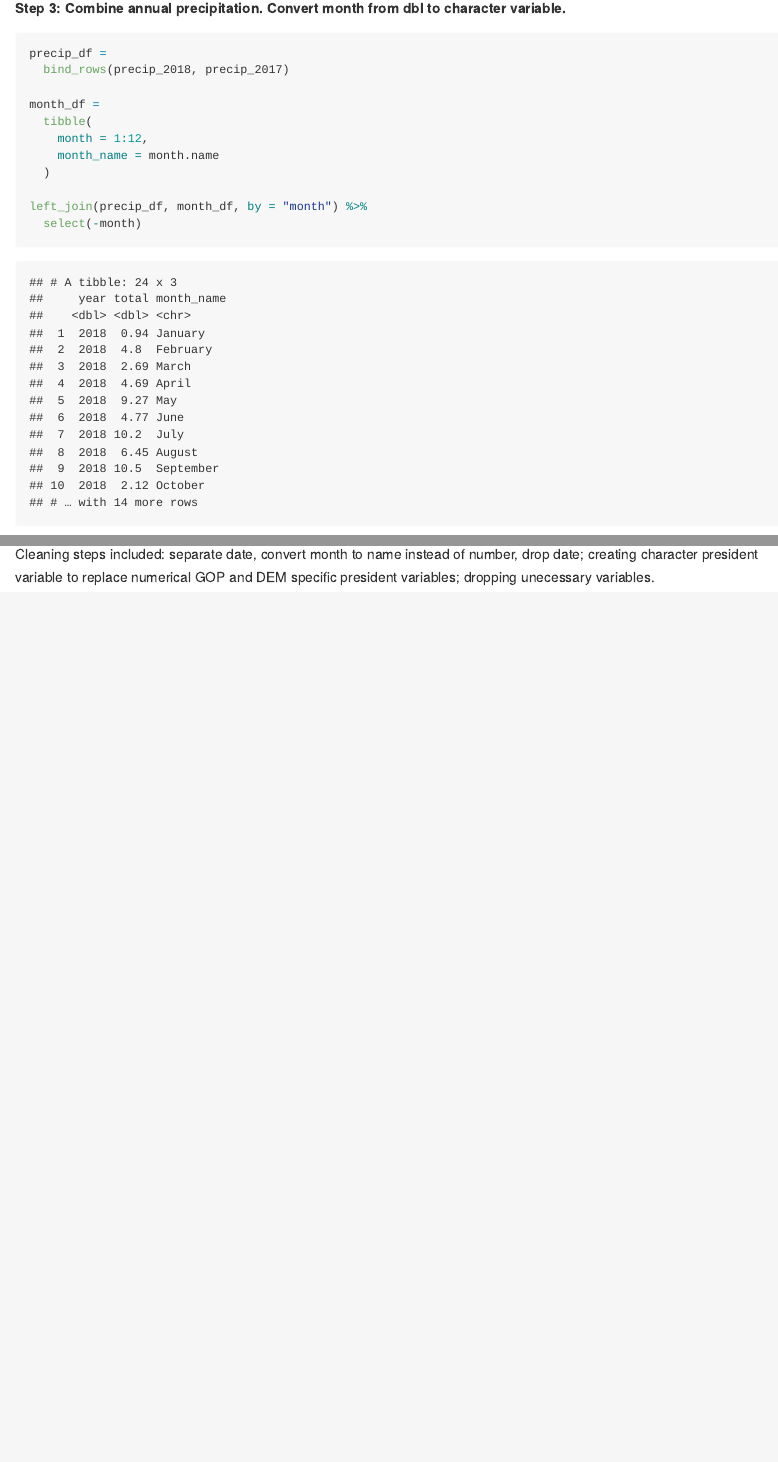
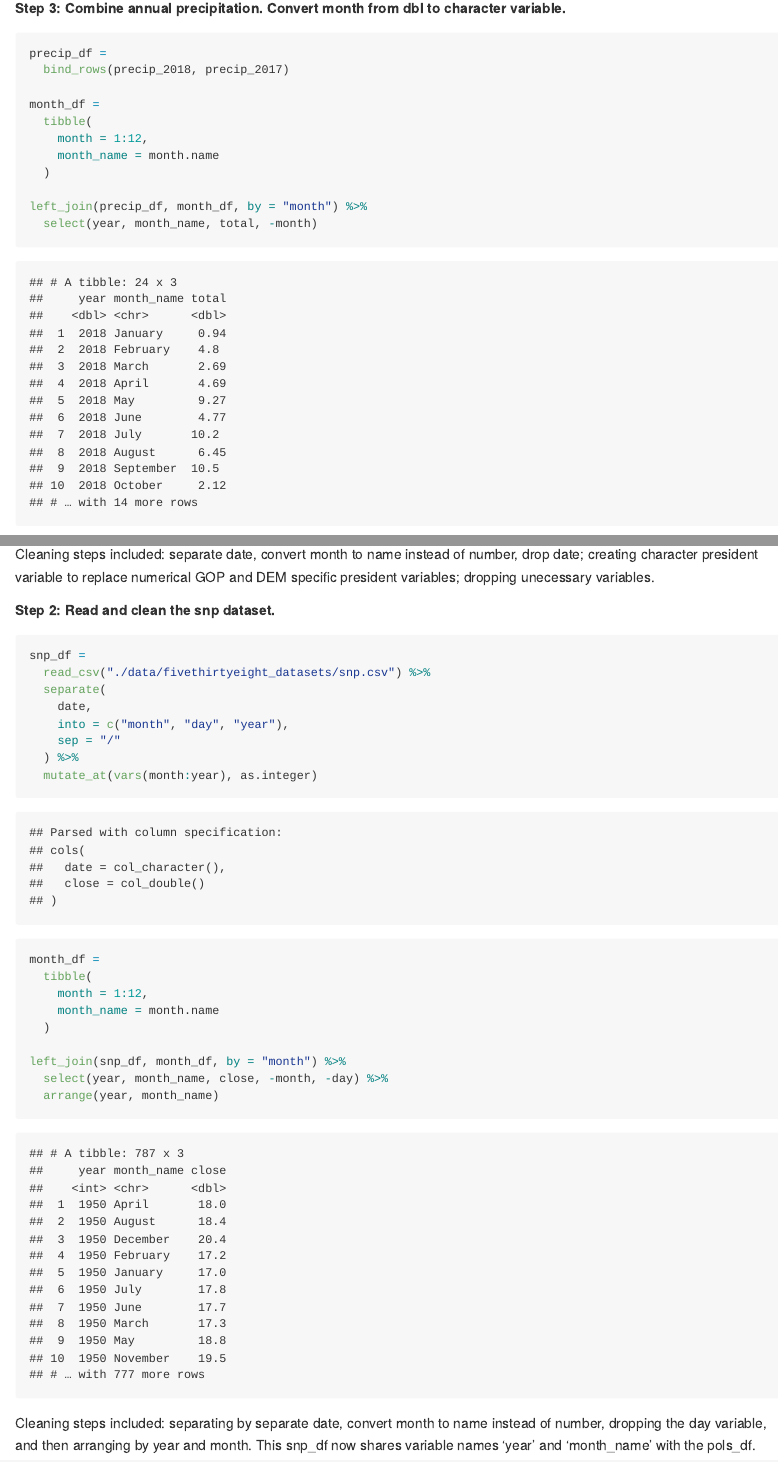
Before and after one commit to ebbollman/p8105_hw2_ebb2166, an R Markdown document (p8105_hw2_ebb2166.Rmd): the page in a window 1100 px wide, from 1430 px down, and a second part further down, joined at a grey line. The pictures show the output file p8105_hw2_ebb2166.md that the author committed with the source, drawn offline in the style of GitHub.

Commit message:
Prob 3 - read and clean snp data

````diff
--- a/p8105_hw2_ebb2166.Rmd
+++ b/p8105_hw2_ebb2166.Rmd
@@ -66,7 +66,7 @@ month_df =
   )
 
 left_join(precip_df, month_df, by = "month") %>%
-  select(-month)
+  select(year, month_name, total, -month)
 ```
 
 ##### Step 4: Describe datasets.
@@ -146,3 +146,28 @@ left_join(pols_df, month_df, by = "month") %>%
 ```
 
 Cleaning steps included: separate date, convert month to name instead of number, drop date; creating character president variable to replace numerical GOP and DEM specific president variables; dropping unecessary variables.
+
+##### Step 2: Read and clean the snp dataset.
+
+```{r}
+snp_df =
+  read_csv("./data/fivethirtyeight_datasets/snp.csv") %>%
+  separate(
+    date,
+    into = c("month", "day", "year"),
+    sep = "/"
+  ) %>%
+  mutate_at(vars(month:year), as.integer)
+
+month_df =
+  tibble(
+    month = 1:12,
+    month_name = month.name
+  )
+
+left_join(snp_df, month_df, by = "month") %>%
+  select(year, month_name, close, -month, -day) %>%
+  arrange(year, month_name)
+```
+
+Cleaning steps included: separating by separate date, convert month to name instead of number, dropping the day variable, and then arranging by year and month. This snp_df now shares variable names 'year' and 'month_name' with the pols_df.
````
Also changed, not shown: p8105_hw2_ebb2166.md.
